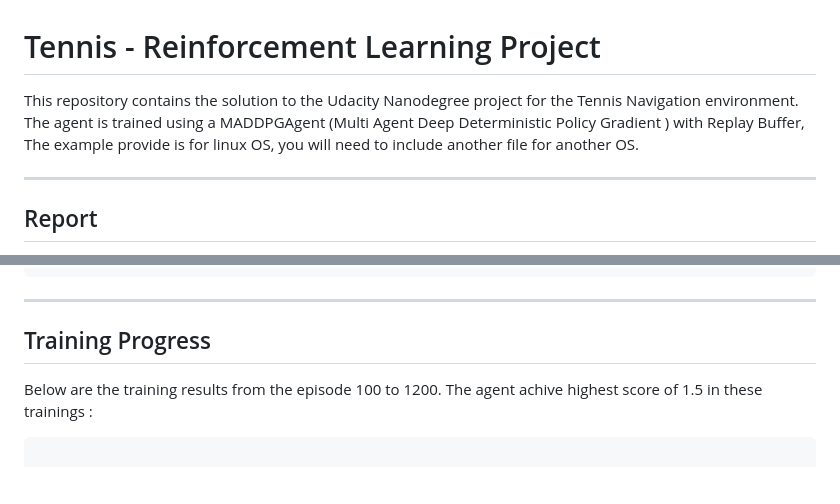
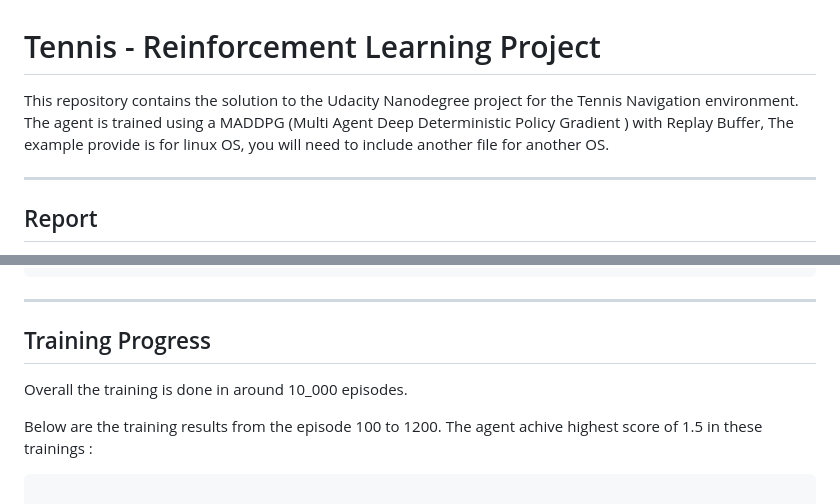
Before and after one commit to vyredo/udacity_tennis, a Markdown page: README.md, 2 parts joined by grey strips. Drawn GitHub-style; blank space fills up the shorter version.

```diff
--- a/README.md
+++ b/README.md
@@ -1,6 +1,6 @@
 # Tennis - Reinforcement Learning Project
 
-This repository contains the solution to the Udacity Nanodegree project for the Tennis Navigation environment. The agent is trained using a MADDPGAgent (Multi Agent Deep Deterministic Policy Gradient ) with Replay Buffer, The example provide is for linux OS, you will need to include another file for another OS.
+This repository contains the solution to the Udacity Nanodegree project for the Tennis Navigation environment. The agent is trained using a MADDPG (Multi Agent Deep Deterministic Policy Gradient ) with Replay Buffer, The example provide is for linux OS, you will need to include another file for another OS.
 
 ---
 
@@ -57,6 +76,8 @@ Report/scores_logs.txt
 ---
 
 ## Training Progress
+
+Overall the training is done in around 10_000 episodes.
 
 Below are the training results from the episode 100 to 1200. The agent achive highest score of 1.5 in these trainings :
 
```
Also changed, not shown: other parts of README.md (+22 -3 lines), Report/scores_plot.png, 2 other files.
